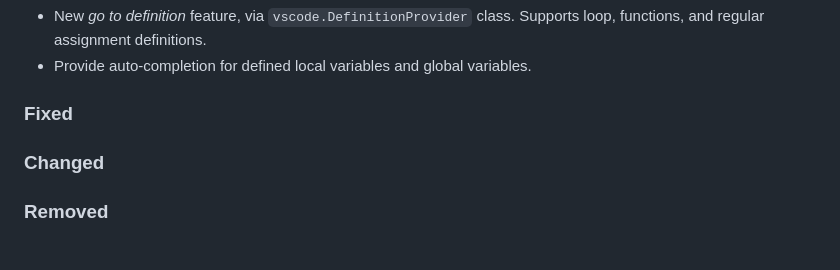
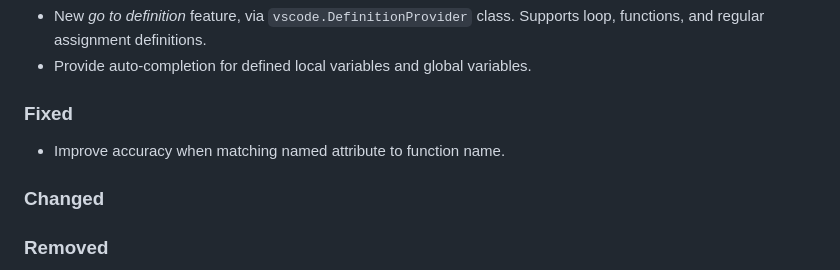
Before and after one commit to felipetovarhenao/bell-syntax, a Markdown page: CHANGELOG.md, the part around the change. GitHub-like rendering.

Commit message:
Improve accuracy when matching named attribute to function name.

```diff
--- a/CHANGELOG.md
+++ b/CHANGELOG.md
@@ -13,6 +13,8 @@ and this project adheres to [Semantic Versioning](https://semver.org/spec/v2.0.0
 - Provide auto-completion for defined local variables and global variables.
 
 ### Fixed
+
+- Improve accuracy when matching named attribute to function name.
 
 ### Changed
 
```
